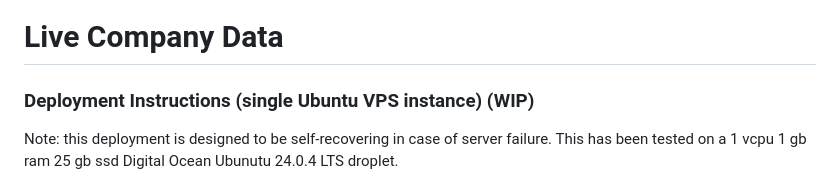
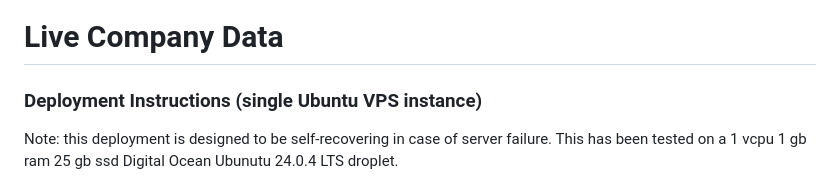
Before and after one commit to thisisyomans/live_company_data, a Markdown page: README.md, the part around the change. Rendered like a GitHub page.

Commit message:
more readme tweaks

```diff
--- a/README.md
+++ b/README.md
@@ -1,6 +1,6 @@
 # Live Company Data
 
-### Deployment Instructions (single Ubuntu VPS instance) (WIP)
+### Deployment Instructions (single Ubuntu VPS instance)
 Note: this deployment is designed to be self-recovering in case of server failure. This has been tested on a 1 vcpu 1 gb ram 25 gb ssd Digital Ocean Ubunutu 24.0.4 LTS droplet.
 - get VPS instance
 - ssh in
```
